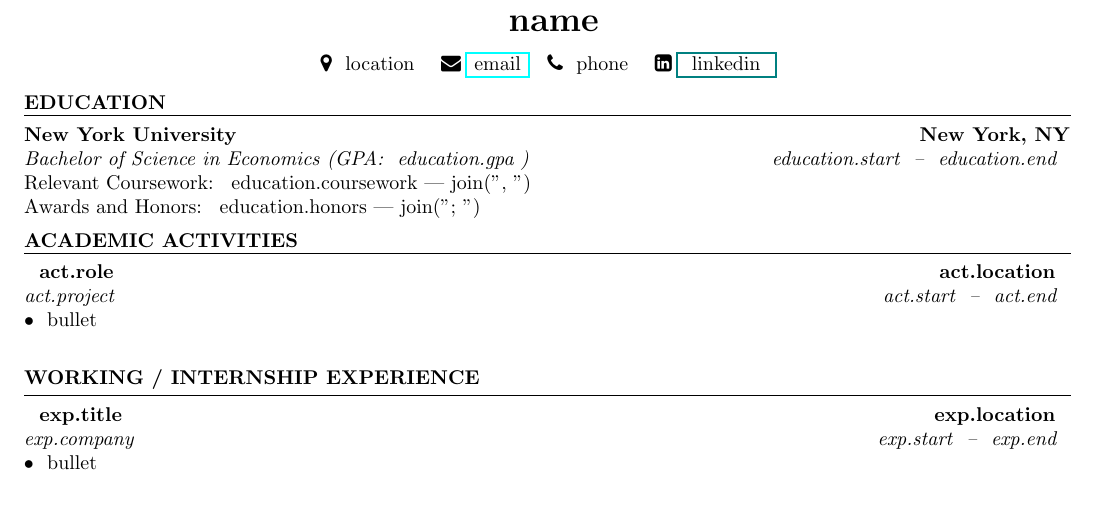
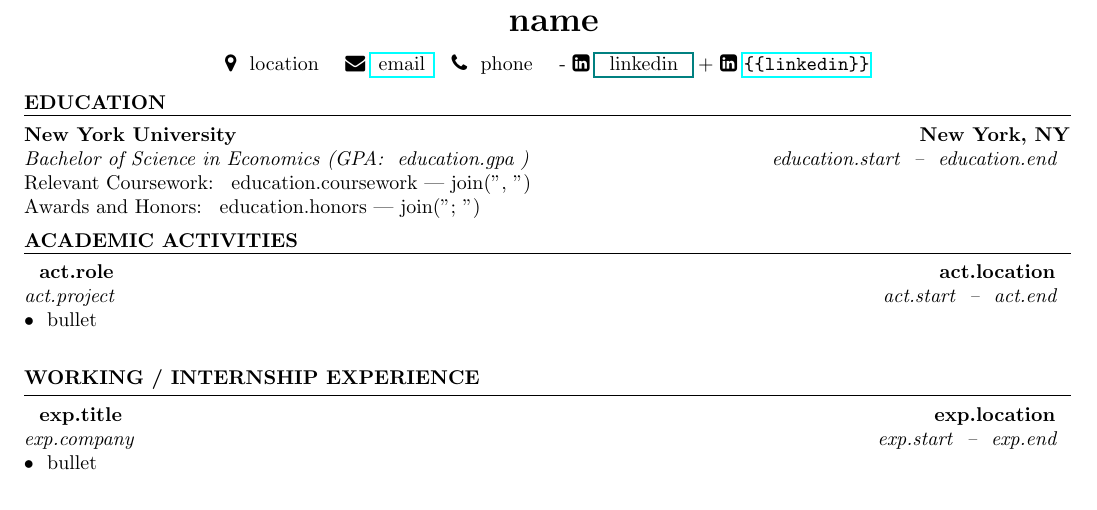
Before and after one commit to Bonita-Chen/Resume-LaTeX-Template, a LaTeX document (template.tex): part of the page, cut so that both start at the same text. Compiled offline with pdfLaTeX.

Commit message:
Update template.tex

```diff
--- a/template.tex
+++ b/template.tex
@@ -2,6 +2,7 @@
 \usepackage{geometry}
 \usepackage{enumitem}
 \usepackage{hyperref}
+\usepackage{url}
 \usepackage{fontawesome}
 \usepackage{setspace}
 \geometry{top=0.5in, bottom=0.5in, left=0.5in, right=0.5in}
@@ -25,7 +26,8 @@
     \faMapMarker\ {{ location }}\quad
     \faEnvelope\ \href{mailto:{{ email }}}{{ email }}\quad
     \faPhone\ {{ phone }}\quad
-    \faLinkedinSquare\ \href{ {{ linkedin }} }{ {{ linkedin }} }
+- \faLinkedinSquare\ \href{ {{ linkedin }} }{ {{ linkedin }} }
++ \faLinkedinSquare\ \url{ {{ linkedin }} }
 \end{center}
 
 \vspace{-2.5pt}
```
